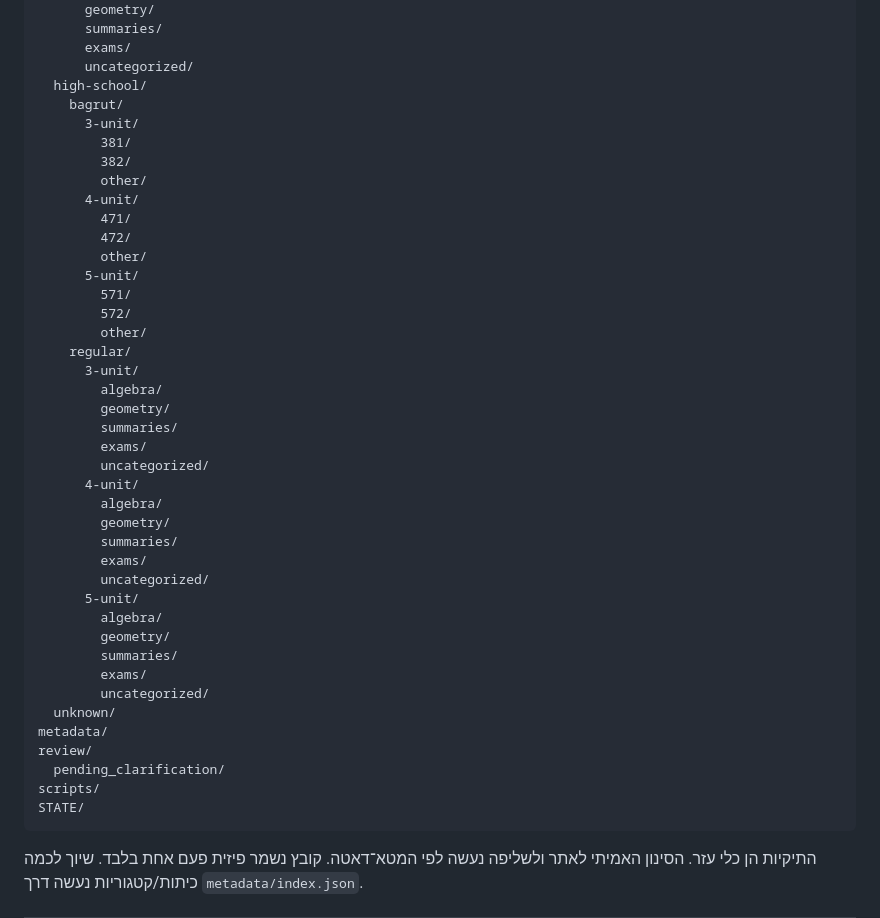
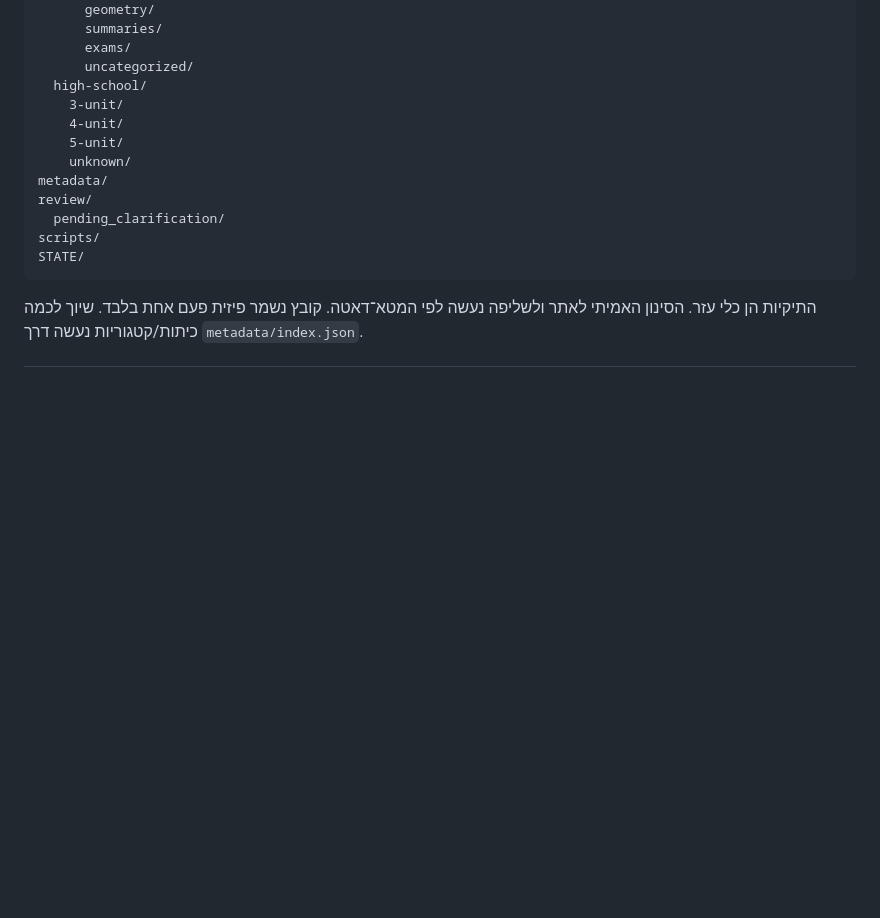
Before and after one commit to yanivmizrachiy/maagar, a Markdown page: RULES.md, the part around one of its changes. GitHub-like rendering; blank space fills up the shorter version.

```diff
--- a/RULES.md
+++ b/RULES.md
@@ -191,39 +191,10 @@ files/
       exams/
       uncategorized/
   high-school/
-    bagrut/
-      3-unit/
-        381/
-        382/
-        other/
-      4-unit/
-        471/
-        472/
-        other/
-      5-unit/
-        571/
-        572/
-        other/
-    regular/
-      3-unit/
-        algebra/
-        geometry/
-        summaries/
-        exams/
-        uncategorized/
-      4-unit/
-        algebra/
-        geometry/
-        summaries/
-        exams/
-        uncategorized/
-      5-unit/
-        algebra/
-        geometry/
-        summaries/
-        exams/
-        uncategorized/
-  unknown/
+    3-unit/
+    4-unit/
+    5-unit/
+    unknown/
 metadata/
 review/
   pending_clarification/
```
Also changed, not shown: other parts of RULES.md (+73 -0 lines), STATE/full-repo-truth-report.md (+19 -9 lines).
